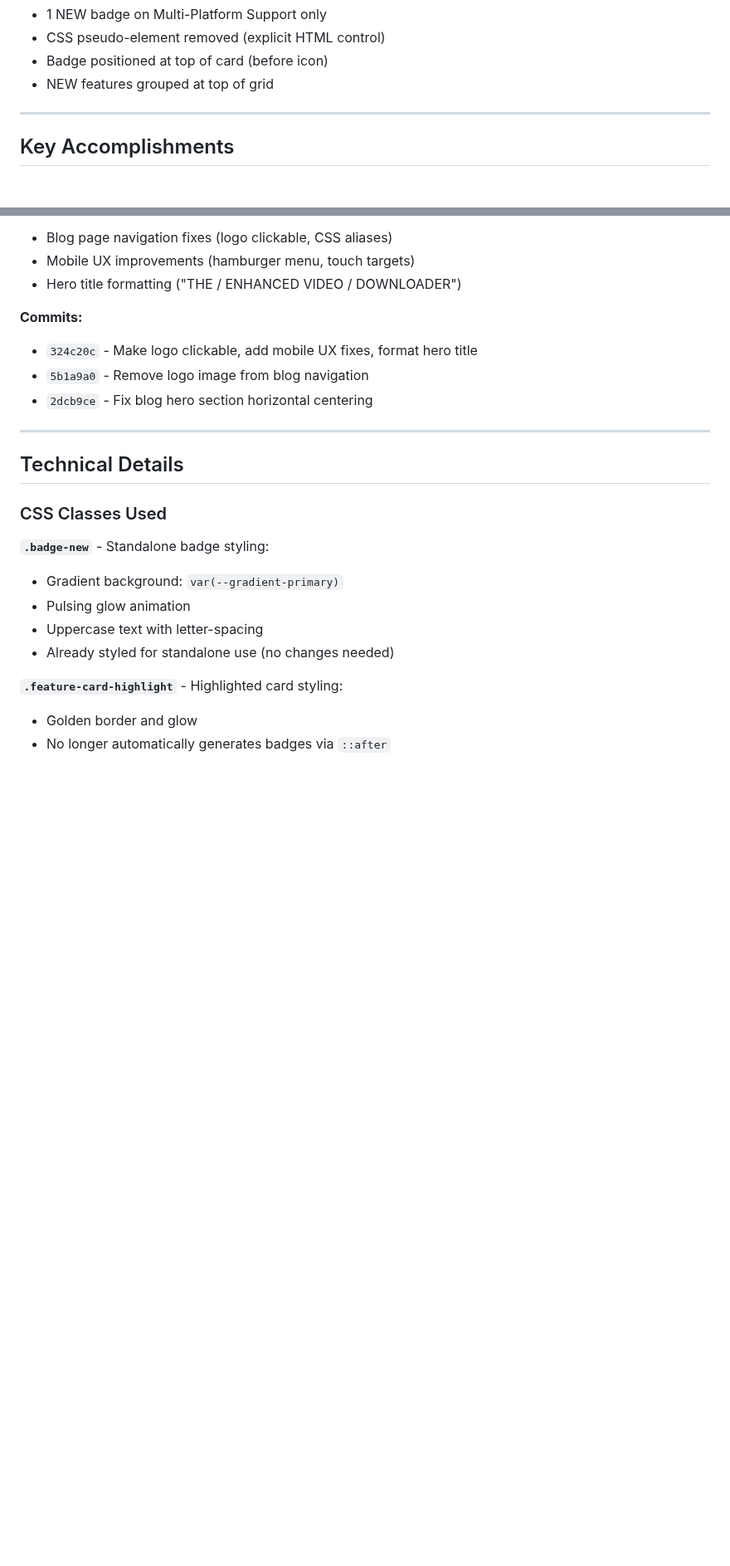
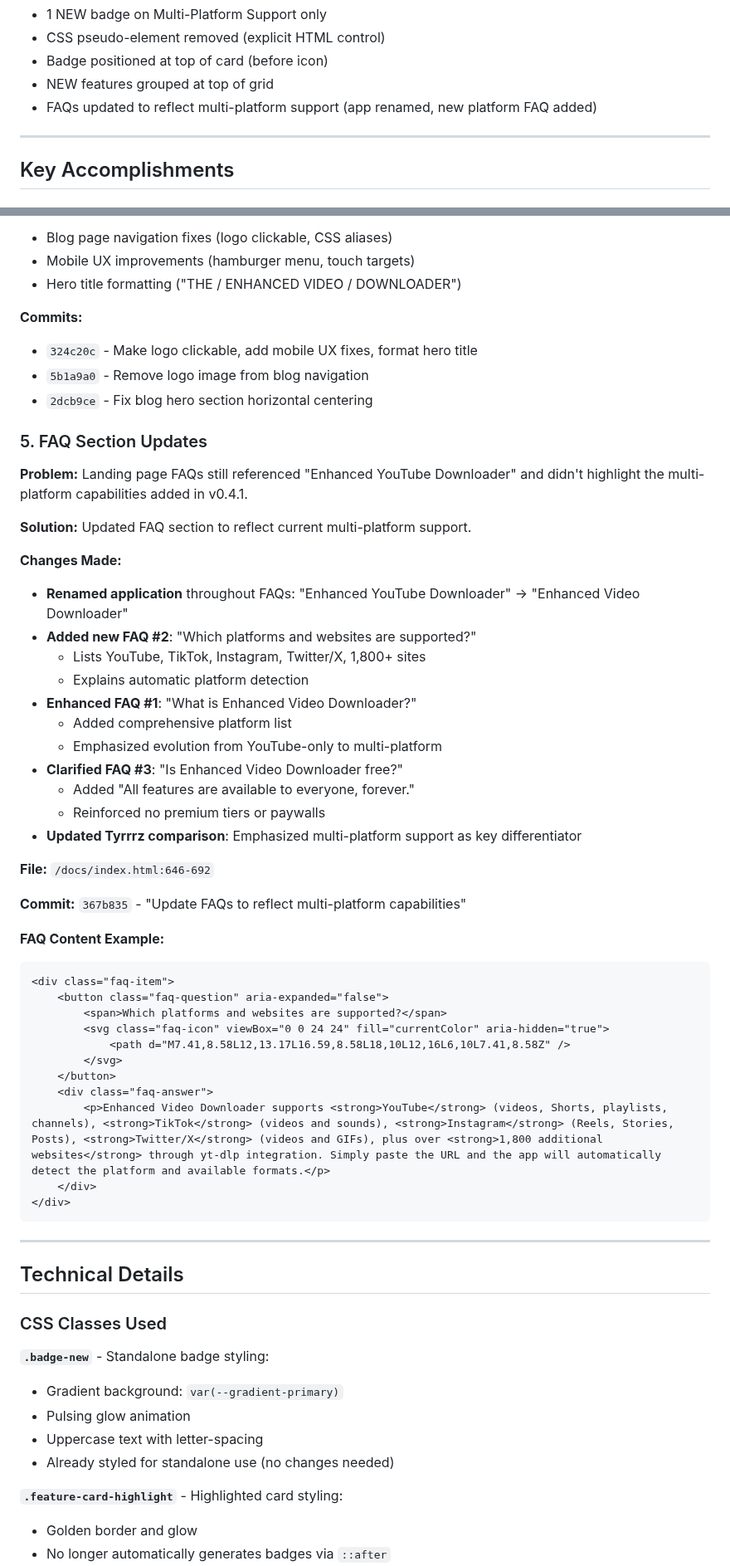
Before and after one commit to JrLordMoose/EnhancedYoutubeDownloader, a Markdown page: guides-and-instructions/chats/Session_33_Landing_Page_NEW_Badge_Cleanup_And_Organization.md, 2 parts joined by grey strips. Shown at 83% size. Drawn GitHub-style; blank space fills up the shorter version.

````diff
--- a/guides-and-instructions/chats/Session_33_Landing_Page_NEW_Badge_Cleanup_And_Organization.md
+++ b/guides-and-instructions/chats/Session_33_Landing_Page_NEW_Badge_Cleanup_And_Organization.md
@@ -30,6 +31,7 @@ This session continued from Session 32 where we completed the v0.4.1 multi-platf
 - CSS pseudo-element removed (explicit HTML control)
 - Badge positioned at top of card (before icon)
 - NEW features grouped at top of grid
+- FAQs updated to reflect multi-platform support (app renamed, new platform FAQ added)
 
 ---
 
@@ -125,6 +127,44 @@ This session continued from Session 32 where we completed the v0.4.1 multi-platf
 - `324c20c` - Make logo clickable, add mobile UX fixes, format hero title
 - `5b1a9a0` - Remove logo image from blog navigation
 - `2dcb9ce` - Fix blog hero section horizontal centering
+
+### 5. FAQ Section Updates
+
+**Problem:** Landing page FAQs still referenced "Enhanced YouTube Downloader" and didn't highlight the multi-platform capabilities added in v0.4.1.
+
+**Solution:** Updated FAQ section to reflect current multi-platform support.
+
+**Changes Made:**
+- **Renamed application** throughout FAQs: "Enhanced YouTube Downloader" → "Enhanced Video Downloader"
+- **Added new FAQ #2**: "Which platforms and websites are supported?"
+  - Lists YouTube, TikTok, Instagram, Twitter/X, 1,800+ sites
+  - Explains automatic platform detection
+- **Enhanced FAQ #1**: "What is Enhanced Video Downloader?"
+  - Added comprehensive platform list
+  - Emphasized evolution from YouTube-only to multi-platform
+- **Clarified FAQ #3**: "Is Enhanced Video Downloader free?"
+  - Added "All features are available to everyone, forever."
+  - Reinforced no premium tiers or paywalls
+- **Updated Tyrrrz comparison**: Emphasized multi-platform support as key differentiator
+
+**File:** `/docs/index.html:646-692`
+
+**Commit:** `367b835` - "Update FAQs to reflect multi-platform capabilities"
+
+**FAQ Content Example:**
+```html
+<div class="faq-item">
+    <button class="faq-question" aria-expanded="false">
+        <span>Which platforms and websites are supported?</span>
+        <svg class="faq-icon" viewBox="0 0 24 24" fill="currentColor" aria-hidden="true">
+            <path d="M7.41,8.58L12,13.17L16.59,8.58L18,10L12,16L6,10L7.41,8.58Z" />
+        </svg>
+    </button>
+    <div class="faq-answer">
+        <p>Enhanced Video Downloader supports <strong>YouTube</strong> (videos, Shorts, playlists, channels), <strong>TikTok</strong> (videos and sounds), <strong>Instagram</strong> (Reels, Stories, Posts), <strong>Twitter/X</strong> (videos and GIFs), plus over <strong>1,800 additional websites</strong> through yt-dlp integration. Simply paste the URL and the app will automatically detect the platform and available formats.</p>
+    </div>
+</div>
+```
 
 ---
 
````
Also changed, not shown: other parts of guides-and-instructions/chats/Session_33_Landing_Page_NEW_Badge_Cleanup_And_Organization.md (+29 -12 lines).
